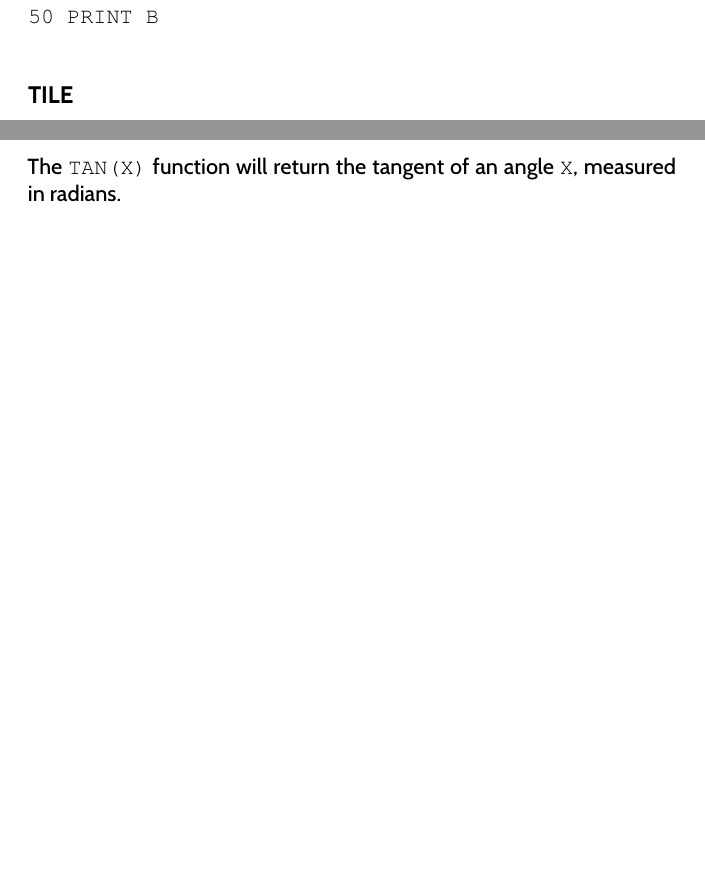
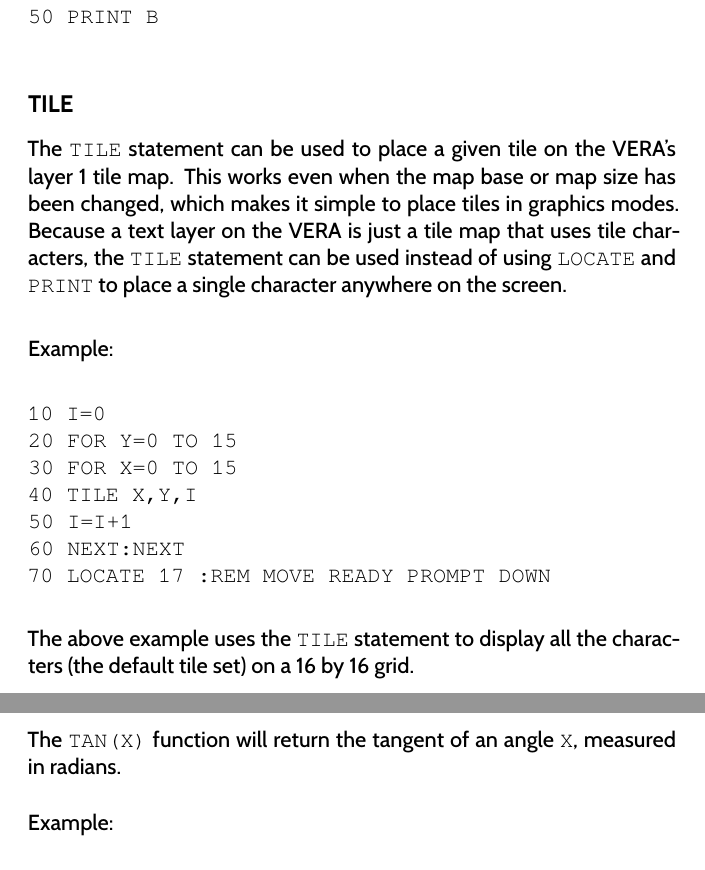
Before and after one commit to X16Community/x16-user-guide, a LaTeX thesis (user_guide.tex, which reads appendix/basic_commands.tex): two parts of pages 104 and 108 of 151 before the commit and two parts of pages 104 and 109 of 151 after it, joined at a grey line, cut so that both start at the same text, the shorter picture padded with empty space. Compiled offline with XeLaTeX.

Commit message:
Add docs for `TILE`

```diff
--- a/appendix/basic_commands.tex
+++ b/appendix/basic_commands.tex
@@ -2792,7 +2792,29 @@ number with {\ttfamily THEN} instead of an expression.\\
 
 \subsection{TILE}
 
-<TODO>
+The {\ttfamily TILE} statement can be used to place a given tile on the VERA's
+layer 1 tile map.  This works even when the map base or map size has been
+changed, which makes it simple to place tiles in graphics modes.  Because a
+text layer on the VERA is just a tile map that uses tile characters, the
+{\ttfamily TILE} statement can be used instead of using {\ttfamily LOCATE} and
+{\ttfamily PRINT} to place a single character anywhere on the screen.\\
+
+Example:\\
+
+\codeblock{
+
+	10 I=0\\
+	20 FOR Y=0 TO 15\\
+	30 FOR X=0 TO 15\\
+	40 TILE X,Y,I\\
+	50 I=I+1\\
+	60 NEXT:NEXT\\
+	70 LOCATE 17 :REM MOVE READY PROMPT DOWN\\
+
+}
+
+The above example uses the {\ttfamily TILE} statement to display all the
+characters (the default tile set) on a 16 by 16 grid.\\
 
 \subsection{TO}
 
```
